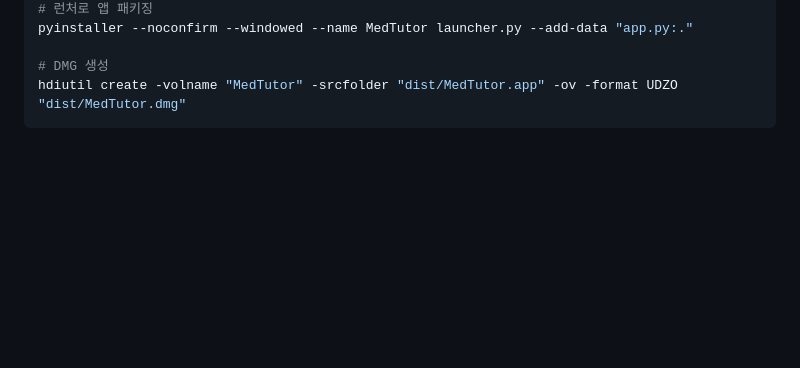
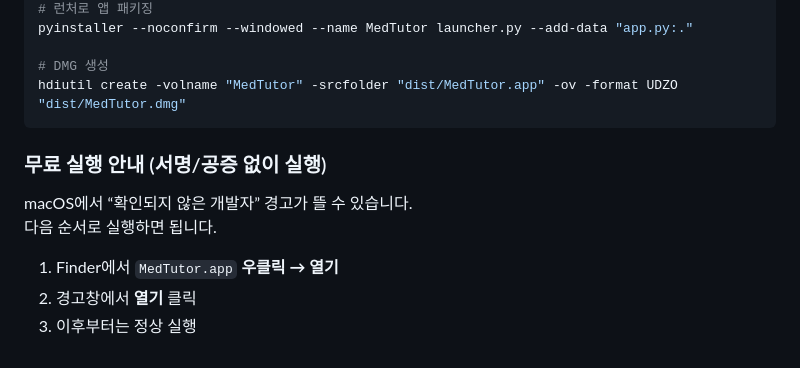
Before and after one commit to Yunseong-Ko/Med-Tutor, a Markdown page: README.md, the part around the change. GitHub-like rendering; blank space fills up the shorter version.

Commit message:
Add macOS unsigned run instructions

````diff
--- a/README.md
+++ b/README.md
@@ -158,3 +158,11 @@ pyinstaller --noconfirm --windowed --name MedTutor launcher.py --add-data "app.p
 # DMG 생성
 hdiutil create -volname "MedTutor" -srcfolder "dist/MedTutor.app" -ov -format UDZO "dist/MedTutor.dmg"
 ```
+
+### 무료 실행 안내 (서명/공증 없이 실행)
+macOS에서 “확인되지 않은 개발자” 경고가 뜰 수 있습니다.
+다음 순서로 실행하면 됩니다.
+
+1. Finder에서 `MedTutor.app` **우클릭 → 열기**
+2. 경고창에서 **열기** 클릭
+3. 이후부터는 정상 실행
````
